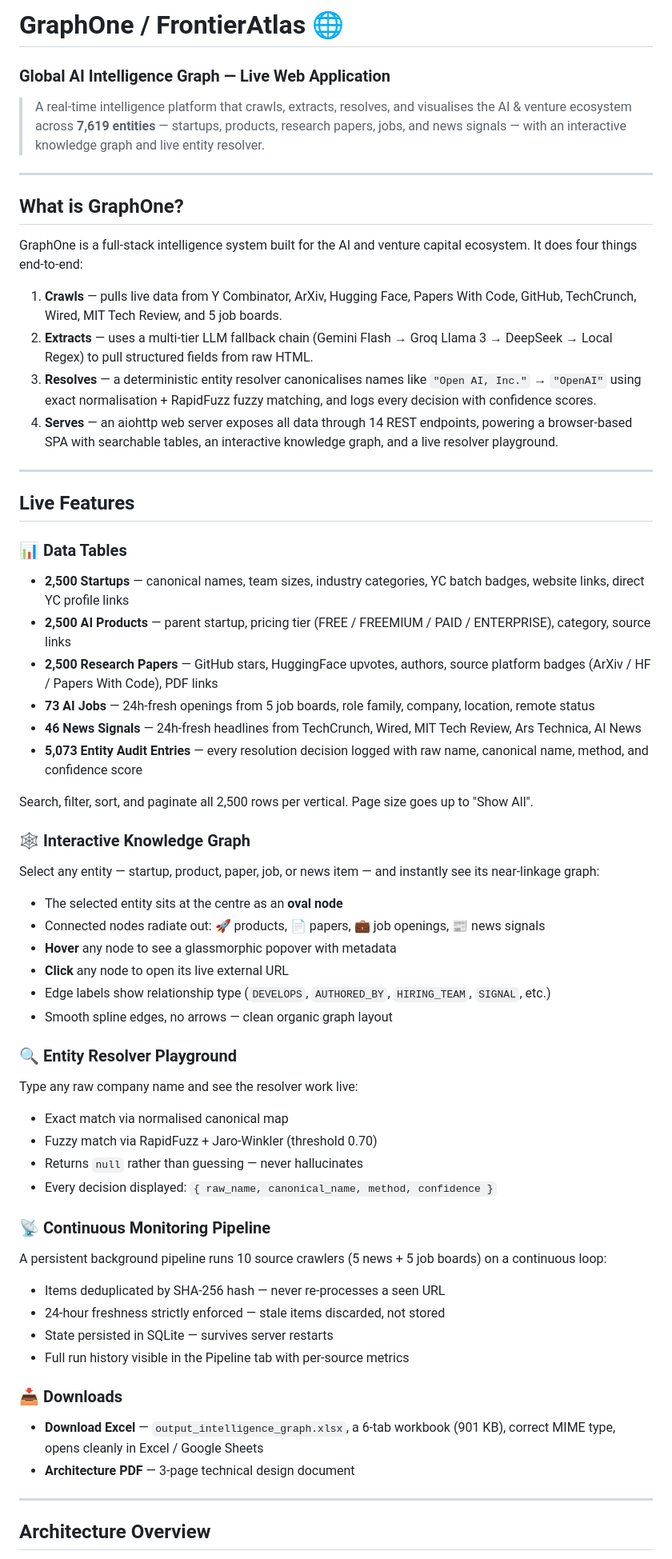
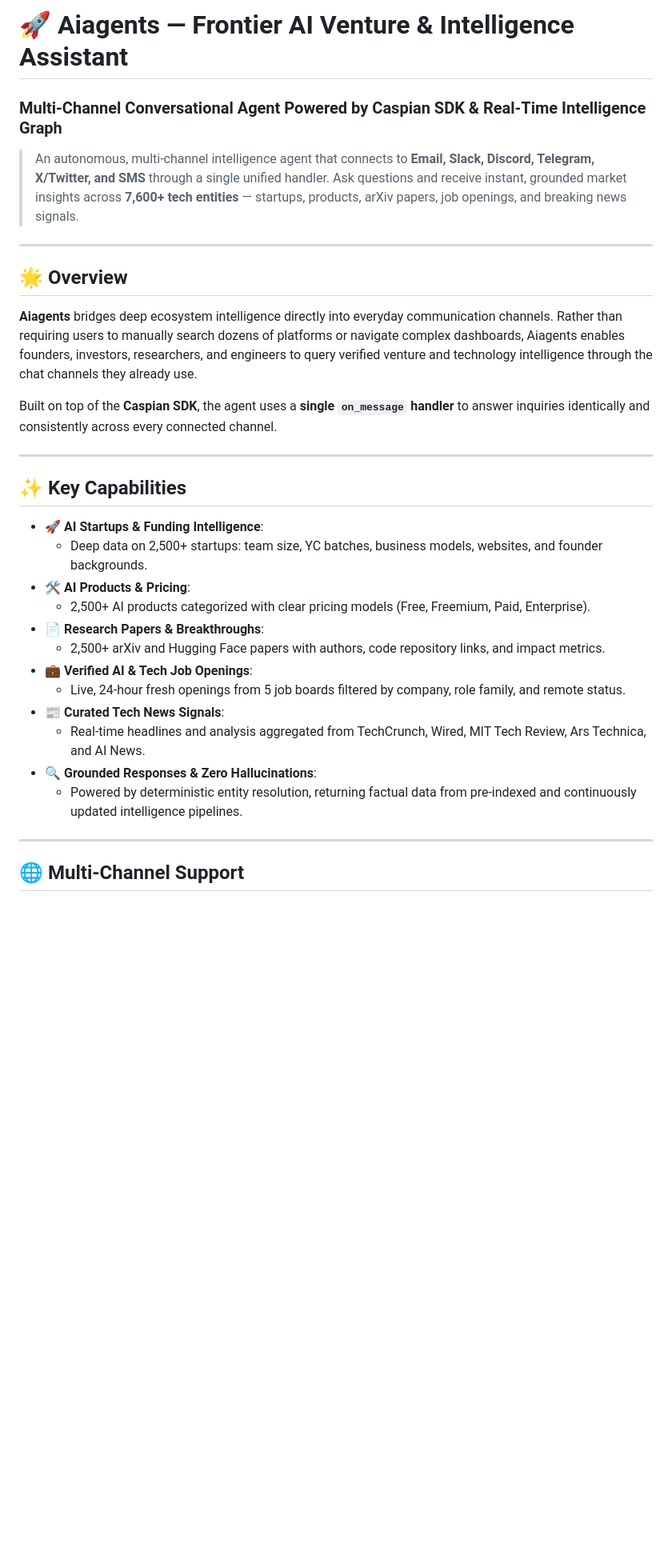
Before and after one commit to bhaskarreddy02/Aiagents, a Markdown page: README.md, the part around one of its changes. Shown at 80% size. GitHub-like rendering; blank space fills up the shorter version.

Commit message:
Update README: architecture, multi-channel capabilities, and getting started guide

```diff
--- a/README.md
+++ b/README.md
@@ -1,62 +1,34 @@
-# GraphOne / FrontierAtlas 🌐
-### Global AI Intelligence Graph — Live Web Application
+# 🚀 Aiagents — Frontier AI Venture & Intelligence Assistant
+### Multi-Channel Conversational Agent Powered by Caspian SDK & Real-Time Intelligence Graph
 
-> A real-time intelligence platform that crawls, extracts, resolves, and visualises the AI & venture ecosystem across **7,619 entities** — startups, products, research papers, jobs, and news signals — with an interactive knowledge graph and live entity resolver.
+> An autonomous, multi-channel intelligence agent that connects to **Email, Slack, Discord, Telegram, X/Twitter, and SMS** through a single unified handler. Ask questions and receive instant, grounded market insights across **7,600+ tech entities** — startups, products, arXiv papers, job openings, and breaking news signals.
 
 ---
 
-## What is GraphOne?
+## 🌟 Overview
 
-GraphOne is a full-stack intelligence system built for the AI and venture capital ecosystem. It does four things end-to-end:
+**Aiagents** bridges deep ecosystem intelligence directly into everyday communication channels. Rather than requiring users to manually search dozens of platforms or navigate complex dashboards, Aiagents enables founders, investors, researchers, and engineers to query verified venture and technology intelligence through the chat channels they already use.
 
-1. **Crawls** — pulls live data from Y Combinator, ArXiv, Hugging Face, Papers With Code, GitHub, TechCrunch, Wired, MIT Tech Review, and 5 job boards.
-2. **Extracts** — uses a multi-tier LLM fallback chain (Gemini Flash → Groq Llama 3 → DeepSeek → Local Regex) to pull structured fields from raw HTML.
-3. **Resolves** — a deterministic entity resolver canonicalises names like `"Open AI, Inc."` → `"OpenAI"` using exact normalisation + RapidFuzz fuzzy matching, and logs every decision with confidence scores.
-4. **Serves** — an aiohttp web server exposes all data through 14 REST endpoints, powering a browser-based SPA with searchable tables, an interactive knowledge graph, and a live resolver playground.
+Built on top of the **Caspian SDK**, the agent uses a **single `on_message` handler** to answer inquiries identically and consistently across every connected channel.
 
 ---
 
-## Live Features
+## ✨ Key Capabilities
 
-### 📊 Data Tables
-- **2,500 Startups** — canonical names, team sizes, industry categories, YC batch badges, website links, direct YC profile links
-- **2,500 AI Products** — parent startup, pricing tier (FREE / FREEMIUM / PAID / ENTERPRISE), category, source links
-- **2,500 Research Papers** — GitHub stars, HuggingFace upvotes, authors, source platform badges (ArXiv / HF / Papers With Code), PDF links
-- **73 AI Jobs** — 24h-fresh openings from 5 job boards, role family, company, location, remote status
-- **46 News Signals** — 24h-fresh headlines from TechCrunch, Wired, MIT Tech Review, Ars Technica, AI News
-- **5,073 Entity Audit Entries** — every resolution decision logged with raw name, canonical name, method, and confidence score
-
-Search, filter, sort, and paginate all 2,500 rows per vertical. Page size goes up to "Show All".
-
-### 🕸️ Interactive Knowledge Graph
-Select any entity — startup, product, paper, job, or news item — and instantly see its near-linkage graph:
-
-- The selected entity sits at the centre as an **oval node**
-- Connected nodes radiate out: 🚀 products, 📄 papers, 💼 job openings, 📰 news signals
-- **Hover** any node to see a glassmorphic popover with metadata
-- **Click** any node to open its live external URL
-- Edge labels show relationship type (`DEVELOPS`, `AUTHORED_BY`, `HIRING_TEAM`, `SIGNAL`, etc.)
-- Smooth spline edges, no arrows — clean organic graph layout
-
-### 🔍 Entity Resolver Playground
-Type any raw company name and see the resolver work live:
-- Exact match via normalised canonical map
-- Fuzzy match via RapidFuzz + Jaro-Winkler (threshold 0.70)
-- Returns `null` rather than guessing — never hallucinates
-- Every decision displayed: `{ raw_name, canonical_name, method, confidence }`
-
-### 📡 Continuous Monitoring Pipeline
-A persistent background pipeline runs 10 source crawlers (5 news + 5 job boards) on a continuous loop:
-- Items deduplicated by SHA-256 hash — never re-processes a seen URL
-- 24-hour freshness strictly enforced — stale items discarded, not stored
-- State persisted in SQLite — survives server restarts
-- Full run history visible in the Pipeline tab with per-source metrics
-
-### 📥 Downloads
-- **Download Excel** — `output_intelligence_graph.xlsx`, a 6-tab workbook (901 KB), correct MIME type, opens cleanly in Excel / Google Sheets
-- **Architecture PDF** — 3-page technical design document
+- **🚀 AI Startups & Funding Intelligence**:
+  - Deep data on 2,500+ startups: team size, YC batches, business models, websites, and founder backgrounds.
+- **🛠️ AI Products & Pricing**:
+  - 2,500+ AI products categorized with clear pricing models (Free, Freemium, Paid, Enterprise).
+- **📄 Research Papers & Breakthroughs**:
+  - 2,500+ arXiv and Hugging Face papers with authors, code repository links, and impact metrics.
+- **💼 Verified AI & Tech Job Openings**:
+  - Live, 24-hour fresh openings from 5 job boards filtered by company, role family, and remote status.
+- **📰 Curated Tech News Signals**:
+  - Real-time headlines and analysis aggregated from TechCrunch, Wired, MIT Tech Review, Ars Technica, and AI News.
+- **🔍 Grounded Responses & Zero Hallucinations**:
+  - Powered by deterministic entity resolution, returning factual data from pre-indexed and continuously updated intelligence pipelines.
 
 ---
 
-## Architecture Overview
+## 🌐 Multi-Channel Support
 
```
Also changed, not shown: other parts of README.md (+100 -195 lines).
